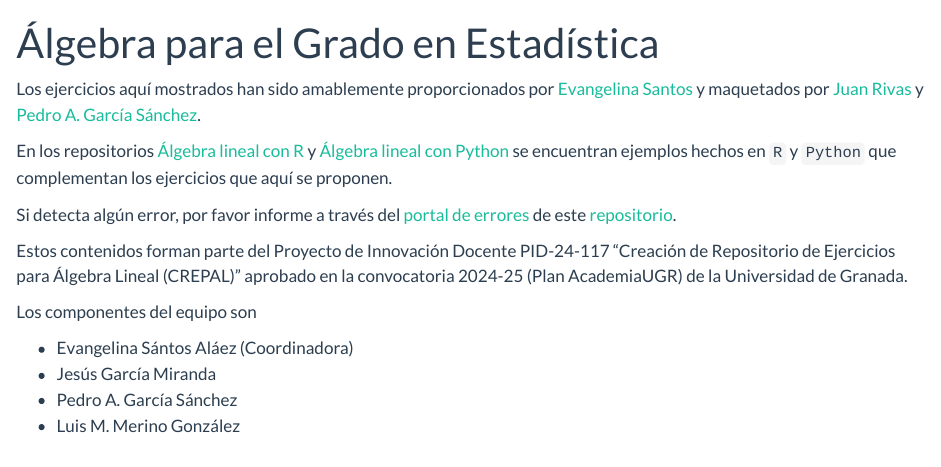
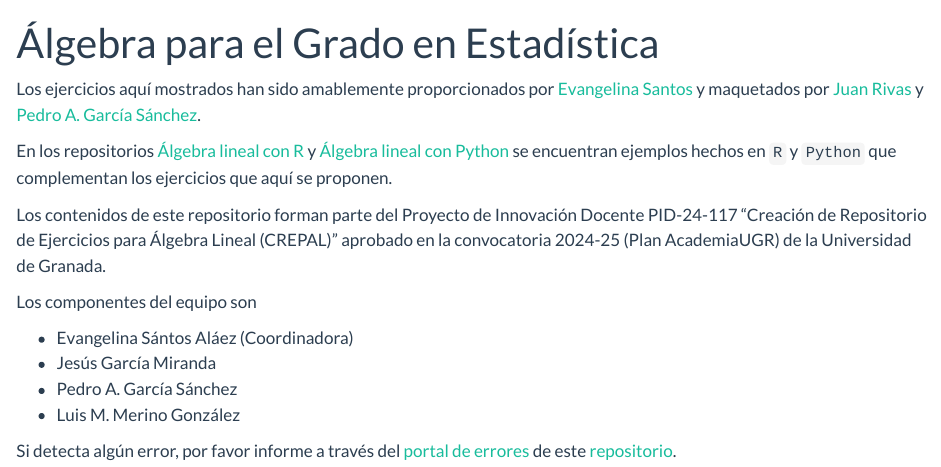
Before and after one commit to pedritomelenas/CREPAL, a Quarto document (index.qmd): the page in a window 1100 px wide, from its top. Rendered offline with R 4.5, knitr and Pandoc in place of Quarto, with nearby package versions.

Commit message:
cambios en portada

```diff
--- a/index.qmd
+++ b/index.qmd
@@ -2,19 +2,11 @@
 title: "Álgebra para el Grado en Estadística"
 ---
 
-
-
 Los ejercicios aquí mostrados han sido amablemente proporcionados por [Evangelina Santos](https://www.ugr.es/~esantos/) y maquetados por [Juan Rivas](https://github.com/MrRiversGit) y [Pedro A. García Sánchez](https://github.com/pedritomelenas).
-
 
 En los repositorios <a href="https://github.com/pedritomelenas/R-algebra-lineal">Álgebra lineal con R</a> y <a href="https://github.com/pedritomelenas/Python-algebra-lineal">Álgebra lineal con Python</a> se encuentran ejemplos hechos en <code>R</code> y <code>Python</code> que complementan los ejercicios que aquí se proponen.
 
-
-
-Si detecta algún error, por favor informe a través del <a href="https://github.com/pedritomelenas/CREPAL/issues">portal de errores</a> de este <a href="https://github.com/pedritomelenas/CREPAL">repositorio</a>.
-
-
-Estos contenidos forman parte del Proyecto de Innovación Docente PID-24-117 "Creación de Repositorio de Ejercicios para Álgebra Lineal (CREPAL)" aprobado en la convocatoria 2024-25 (Plan AcademiaUGR) de la Universidad de Granada.
+Los contenidos de este repositorio forman parte del Proyecto de Innovación Docente PID-24-117 "Creación de Repositorio de Ejercicios para Álgebra Lineal (CREPAL)" aprobado en la convocatoria 2024-25 (Plan AcademiaUGR) de la Universidad de Granada.
 
 Los componentes del equipo son
 
@@ -22,3 +14,5 @@ Los componentes del equipo son
 - Jesús García Miranda
 - Pedro A. García Sánchez
 - Luis M. Merino González
+
+Si detecta algún error, por favor informe a través del <a href="https://github.com/pedritomelenas/CREPAL/issues">portal de errores</a> de este <a href="https://github.com/pedritomelenas/CREPAL">repositorio</a>.
```
